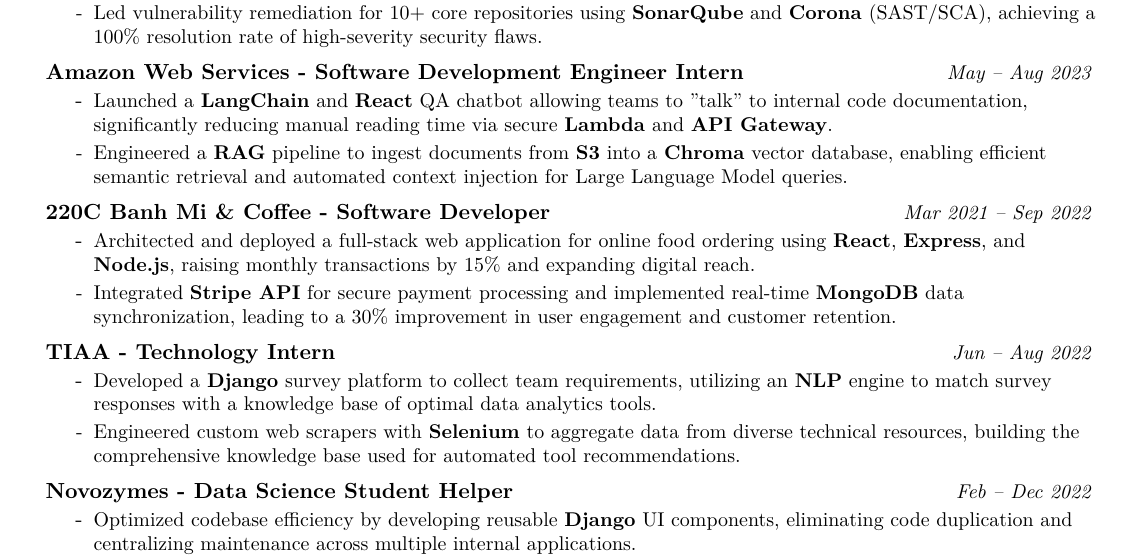
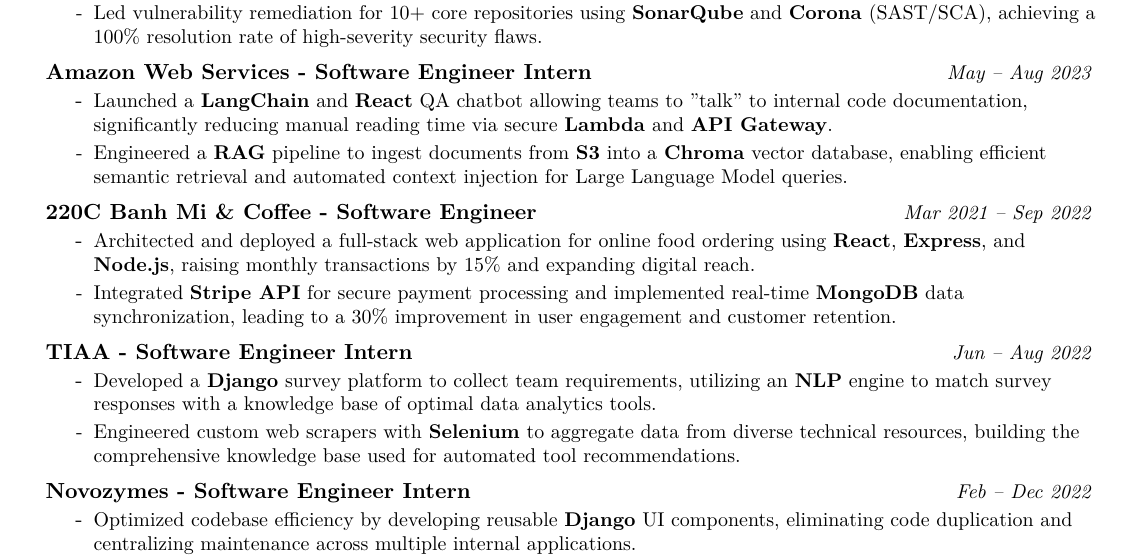
Before and after one commit to pavukanez/pavukanez.github.io, a LaTeX CV (resume/NguyenPham_SoftwareEngineer.tex): part of the page, cut so that both start at the same text. Compiled offline with pdfLaTeX.

Commit message:
update README bash command, update resume job titles

```diff
--- a/resume/NguyenPham_SoftwareEngineer.tex
+++ b/resume/NguyenPham_SoftwareEngineer.tex
@@ -82,28 +82,28 @@
         \resumeItemListEnd
 
     \resumeSubheading
-      {Amazon Web Services}{Software Development Engineer Intern}{May -- Aug 2023}
+      {Amazon Web Services}{Software Engineer Intern}{May -- Aug 2023}
         \resumeItemListStart
             \resumeItem{Launched a \textbf{LangChain} and \textbf{React} QA chatbot allowing teams to "talk" to internal code documentation, significantly reducing manual reading time via secure \textbf{Lambda} and \textbf{API Gateway}.}
             \resumeItem{Engineered a \textbf{RAG} pipeline to ingest documents from \textbf{S3} into a \textbf{Chroma} vector database, enabling efficient semantic retrieval and automated context injection for Large Language Model queries.}
         \resumeItemListEnd
 
     \resumeSubheading
-      {220C Banh Mi \& Coffee}{Software Developer}{Mar 2021 -- Sep 2022}
+      {220C Banh Mi \& Coffee}{Software Engineer}{Mar 2021 -- Sep 2022}
       \resumeItemListStart
         \resumeItem{Architected and deployed a full-stack web application for online food ordering using \textbf{React}, \textbf{Express}, and \textbf{Node.js}, raising monthly transactions by 15\% and expanding digital reach.}
         \resumeItem{Integrated \textbf{Stripe API} for secure payment processing and implemented real-time \textbf{MongoDB} data synchronization, leading to a 30\% improvement in user engagement and customer retention.}
       \resumeItemListEnd
 
     \resumeSubheading
-      {TIAA}{Technology Intern}{Jun -- Aug 2022}
+      {TIAA}{Software Engineer Intern}{Jun -- Aug 2022}
       \resumeItemListStart
         \resumeItem{Developed a \textbf{Django} survey platform to collect team requirements, utilizing an \textbf{NLP} engine to match survey responses with a knowledge base of optimal data analytics tools.}
         \resumeItem{Engineered custom web scrapers with \textbf{Selenium} to aggregate data from diverse technical resources, building the comprehensive knowledge base used for automated tool recommendations.}
     \resumeItemListEnd
 
     \resumeSubheading
-      {Novozymes}{Data Science Student Helper}{Feb -- Dec 2022}
+      {Novozymes}{Software Engineer Intern}{Feb -- Dec 2022}
       \resumeItemListStart
         \resumeItem{Optimized codebase efficiency by developing reusable \textbf{Django} UI components, eliminating code duplication and centralizing maintenance across multiple internal applications.}
         \resumeItem{Improved software reliability by implementing automated unit tests and integrating them into \textbf{GitLab CI/CD} pipelines, significantly reducing debugging time and manual oversight.}
```
Also changed, not shown: README.md, resume/NguyenPham_SoftwareEngineer.pdf.
